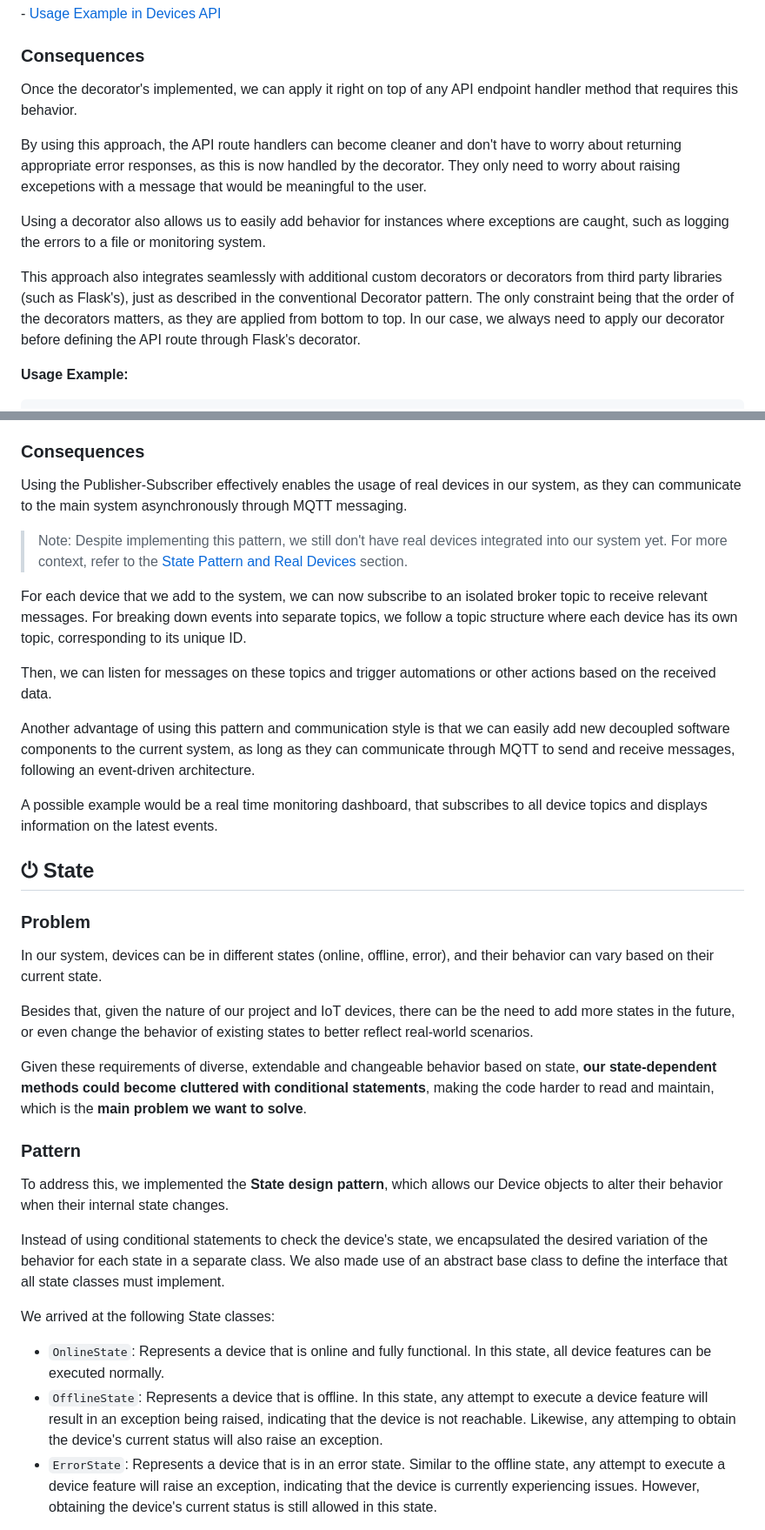
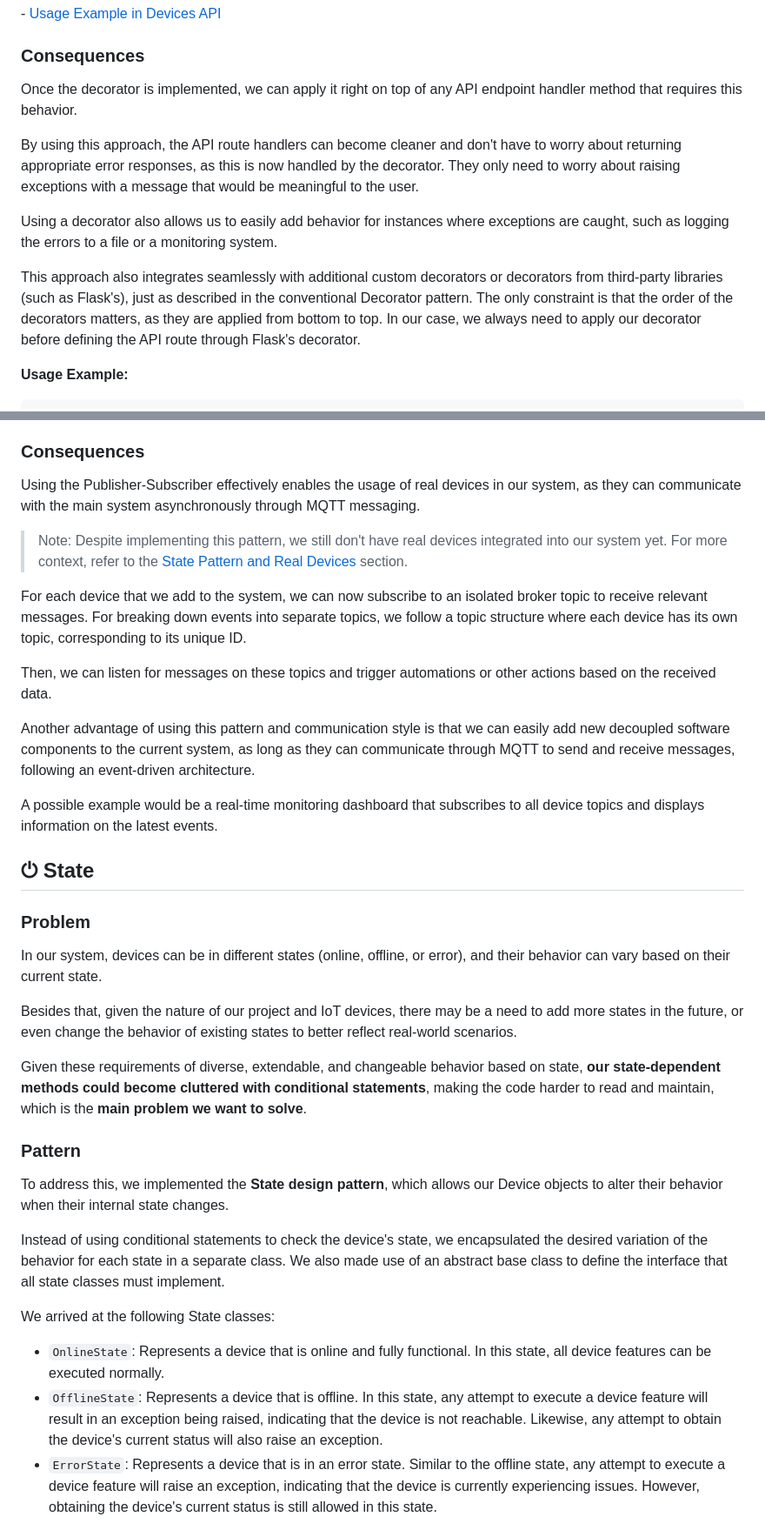
Before and after one commit to APimenta4/HomeMaestro-Design-Patterns, a Markdown page: REPORT.md, 2 parts joined by grey strips. Shown at 87% size. Rendered like a GitHub page.

```diff
--- a/REPORT.md
+++ b/REPORT.md
@@ -126,13 +126,13 @@ def get_devices() -> Response:
 
 ### Consequences
 
-Once the decorator's implemented, we can apply it right on top of any API endpoint handler method that requires this behavior.
+Once the decorator is implemented, we can apply it right on top of any API endpoint handler method that requires this behavior.
 
-By using this approach, the API route handlers can become cleaner and don't have to worry about returning appropriate error responses, as this is now handled by the decorator. They only need to worry about raising excepetions with a message that would be meaningful to the user.
+By using this approach, the API route handlers can become cleaner and don't have to worry about returning appropriate error responses, as this is now handled by the decorator. They only need to worry about raising exceptions with a message that would be meaningful to the user.
 
-Using a decorator also allows us to easily add behavior for instances where exceptions are caught, such as logging the errors to a file or monitoring system.
+Using a decorator also allows us to easily add behavior for instances where exceptions are caught, such as logging the errors to a file or a monitoring system.
 
-This approach also integrates seamlessly with additional custom decorators or decorators from third party libraries (such as Flask's), just as described in the conventional Decorator pattern. The only constraint being that the order of the decorators matters, as they are applied from bottom to top. In our case, we always need to apply our decorator before defining the API route through Flask's decorator.
+This approach also integrates seamlessly with additional custom decorators or decorators from third-party libraries (such as Flask's), just as described in the conventional Decorator pattern. The only constraint is that the order of the decorators matters, as they are applied from bottom to top. In our case, we always need to apply our decorator before defining the API route through Flask's decorator.
 
 **Usage Example:**
 
@@ -285,7 +285,7 @@ In our project, we implemented this pattern using the MQTT protocol. The `MQTTCl
 
 ### Consequences
 
-Using the Publisher-Subscriber effectively enables the usage of real devices in our system, as they can communicate to the main system asynchronously through MQTT messaging.
+Using the Publisher-Subscriber effectively enables the usage of real devices in our system, as they can communicate with the main system asynchronously through MQTT messaging.
 
 > Note: Despite implementing this pattern, we still don't have real devices integrated into our system yet. For more context, refer to the [State Pattern and Real Devices](#state-pattern-and-real-devices) section.
 
@@ -295,17 +295,17 @@ Then, we can listen for messages on these topics and trigger automations or othe
 
 Another advantage of using this pattern and communication style is that we can easily add new decoupled software components to the current system, as long as they can communicate through MQTT to send and receive messages, following an event-driven architecture.
 
-A possible example would be a real time monitoring dashboard, that subscribes to all device topics and displays information on the latest events.
+A possible example would be a real-time monitoring dashboard that subscribes to all device topics and displays information on the latest events.
 
 ## ⏻ State
 
 ### Problem
 
-In our system, devices can be in different states (online, offline, error), and their behavior can vary based on their current state.
+In our system, devices can be in different states (online, offline, or error), and their behavior can vary based on their current state.
 
-Besides that, given the nature of our project and IoT devices, there can be the need to add more states in the future, or even change the behavior of existing states to better reflect real-world scenarios.
+Besides that, given the nature of our project and IoT devices, there may be a need to add more states in the future, or even change the behavior of existing states to better reflect real-world scenarios.
 
-Given these requirements of diverse, extendable and changeable behavior based on state, **our state-dependent methods could become cluttered with conditional statements**, making the code harder to read and maintain, which is the **main problem we want to solve**.
+Given these requirements of diverse, extendable, and changeable behavior based on state, **our state-dependent methods could become cluttered with conditional statements**, making the code harder to read and maintain, which is the **main problem we want to solve**.
 
 ### Pattern
 
@@ -316,7 +316,7 @@ Instead of using conditional statements to check the device's state, we encapsul
 We arrived at the following State classes:
 
 - `OnlineState`: Represents a device that is online and fully functional. In this state, all device features can be executed normally.
-- `OfflineState`: Represents a device that is offline. In this state, any attempt to execute a device feature will result in an exception being raised, indicating that the device is not reachable. Likewise, any attemping to obtain the device's current status will also raise an exception.
+- `OfflineState`: Represents a device that is offline. In this state, any attempt to execute a device feature will result in an exception being raised, indicating that the device is not reachable. Likewise, any attempt to obtain the device's current status will also raise an exception.
 - `ErrorState`: Represents a device that is in an error state. Similar to the offline state, any attempt to execute a device feature will raise an exception, indicating that the device is currently experiencing issues. However, obtaining the device's current status is still allowed in this state.
 
 **UML Diagram:**
```
Also changed, not shown: other parts of REPORT.md (+32 -32 lines).
